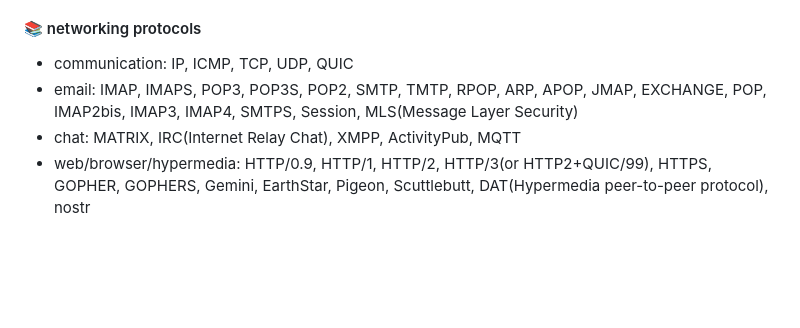
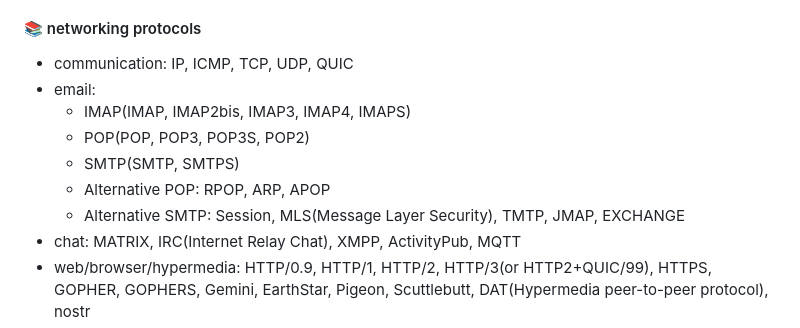
Before and after one commit to 0o9mVd5qF835M1C66LtB9iHQ1IrxpPPM7BXX33h/commandslinux, a Markdown page: README.md, the part around the change. GitHub-like rendering; blank space fills up the shorter version.

```diff
--- a/README.md
+++ b/README.md
@@ -50,7 +50,12 @@ Dependencies: jQuery and Bootstrap 5.
 
 #### 📚 networking protocols
 - communication: IP, ICMP, TCP, UDP, QUIC
-- email: IMAP, IMAPS, POP3, POP3S, POP2, SMTP, TMTP, RPOP, ARP, APOP, JMAP, EXCHANGE, POP, IMAP2bis, IMAP3, IMAP4, SMTPS, Session, MLS(Message Layer Security)
+- email:
+   - IMAP(IMAP, IMAP2bis, IMAP3, IMAP4, IMAPS)
+   - POP(POP, POP3, POP3S, POP2)
+   - SMTP(SMTP, SMTPS)
+   - Alternative POP: RPOP, ARP, APOP
+   - Alternative SMTP: Session, MLS(Message Layer Security), TMTP, JMAP, EXCHANGE
 - chat: MATRIX, IRC(Internet Relay Chat), XMPP, ActivityPub, MQTT
 - web/browser/hypermedia: HTTP/0.9, HTTP/1, HTTP/2, HTTP/3(or HTTP2+QUIC/99), HTTPS, GOPHER, GOPHERS, Gemini, EarthStar, Pigeon, Scuttlebutt, DAT(Hypermedia peer-to-peer protocol), nostr
 - message: SignalR, Kafka, Bitmessage
```
